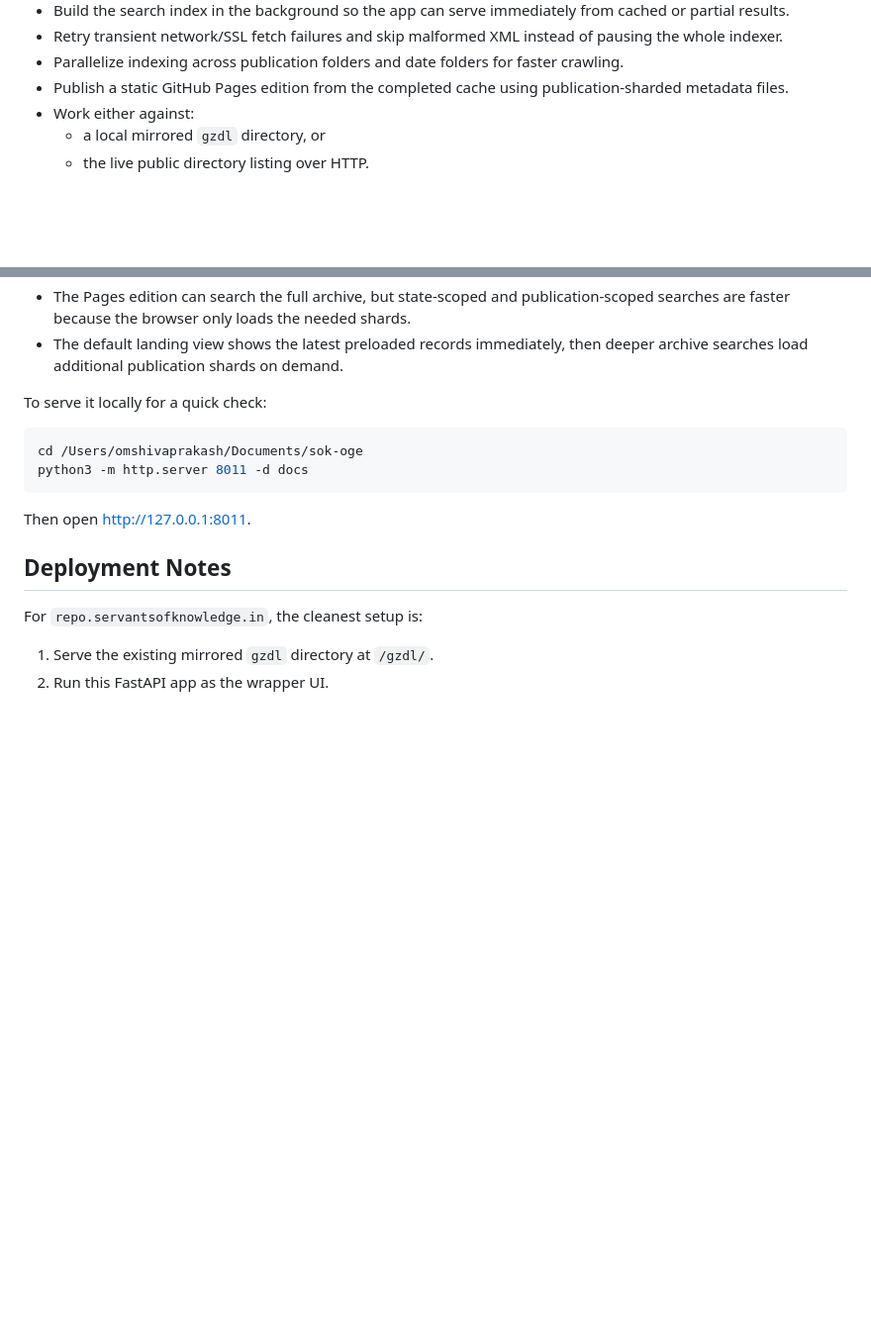
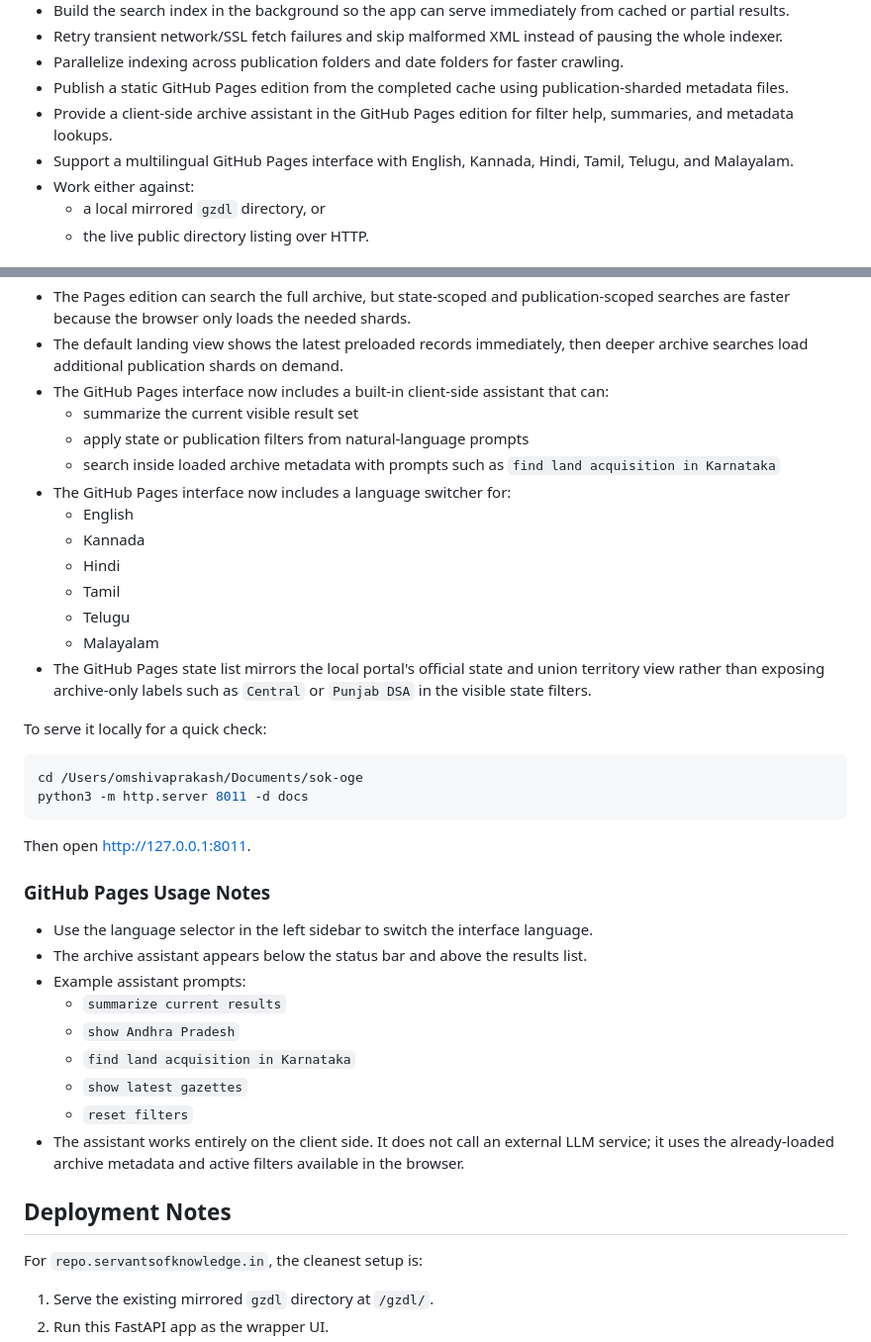
Before and after one commit to ServantsOfKnowledge/sok-oge, a Markdown page: README.md, 2 parts joined by grey strips. Shown at 99% size. Drawn GitHub-style; blank space fills up the shorter version.

Commit message:
Document Pages assistant and multilingual UI

````diff
--- a/README.md
+++ b/README.md
@@ -26,6 +26,8 @@ Each result combines XML metadata, publication/state information, notification d
 - Retry transient network/SSL fetch failures and skip malformed XML instead of pausing the whole indexer.
 - Parallelize indexing across publication folders and date folders for faster crawling.
 - Publish a static GitHub Pages edition from the completed cache using publication-sharded metadata files.
+- Provide a client-side archive assistant in the GitHub Pages edition for filter help, summaries, and metadata lookups.
+- Support a multilingual GitHub Pages interface with English, Kannada, Hindi, Tamil, Telugu, and Malayalam.
 - Work either against:
   - a local mirrored `gzdl` directory, or
   - the live public directory listing over HTTP.
@@ -125,6 +127,18 @@ Notes:
 - Metadata is sharded by publication and written as gzip-compressed JSON so each published file stays comfortably within GitHub's single-file size limit.
 - The Pages edition can search the full archive, but state-scoped and publication-scoped searches are faster because the browser only loads the needed shards.
 - The default landing view shows the latest preloaded records immediately, then deeper archive searches load additional publication shards on demand.
+- The GitHub Pages interface now includes a built-in client-side assistant that can:
+  - summarize the current visible result set
+  - apply state or publication filters from natural-language prompts
+  - search inside loaded archive metadata with prompts such as `find land acquisition in Karnataka`
+- The GitHub Pages interface now includes a language switcher for:
+  - English
+  - Kannada
+  - Hindi
+  - Tamil
+  - Telugu
+  - Malayalam
+- The GitHub Pages state list mirrors the local portal's official state and union territory view rather than exposing archive-only labels such as `Central` or `Punjab DSA` in the visible state filters.
 
 To serve it locally for a quick check:
 
@@ -134,6 +148,18 @@ python3 -m http.server 8011 -d docs
 ```
 
 Then open [http://127.0.0.1:8011](http://127.0.0.1:8011).
+
+### GitHub Pages Usage Notes
+
+- Use the language selector in the left sidebar to switch the interface language.
+- The archive assistant appears below the status bar and above the results list.
+- Example assistant prompts:
+  - `summarize current results`
+  - `show Andhra Pradesh`
+  - `find land acquisition in Karnataka`
+  - `show latest gazettes`
+  - `reset filters`
+- The assistant works entirely on the client side. It does not call an external LLM service; it uses the already-loaded archive metadata and active filters available in the browser.
 
 ## Deployment Notes
 
````
